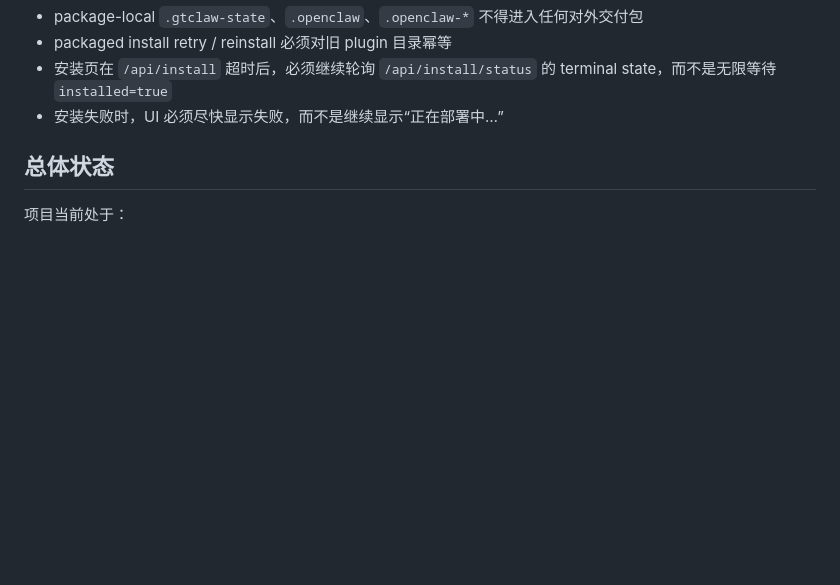
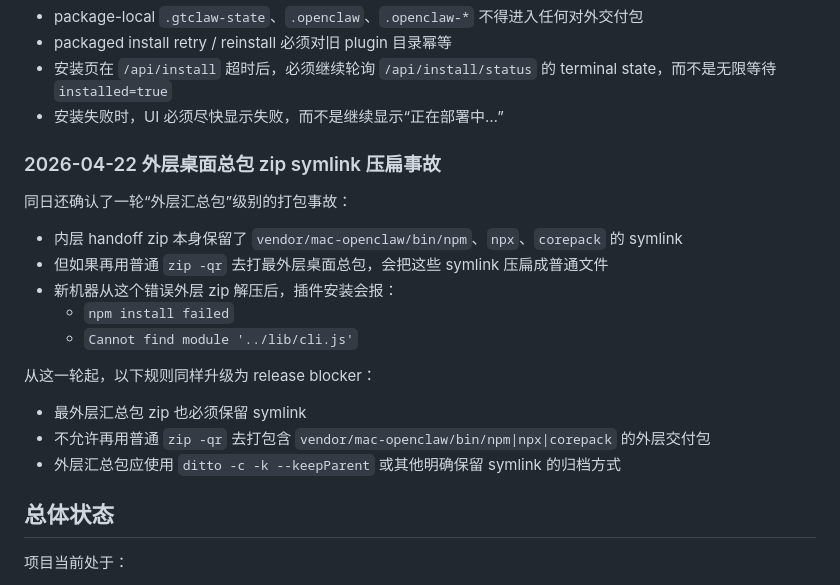
Before and after one commit to gegej1/opensparrow, a Markdown page: docs/current-status.md, the part around the change. Drawn GitHub-style; blank space fills up the shorter version.

Commit message:
docs(packaged-mac): record outer bundle symlink incident

```diff
--- a/docs/current-status.md
+++ b/docs/current-status.md
@@ -47,6 +47,22 @@
 - packaged install retry / reinstall 必须对旧 plugin 目录幂等
 - 安装页在 `/api/install` 超时后，必须继续轮询 `/api/install/status` 的 terminal state，而不是无限等待 `installed=true`
 - 安装失败时，UI 必须尽快显示失败，而不是继续显示“正在部署中…”
+
+### 2026-04-22 外层桌面总包 zip symlink 压扁事故
+
+同日还确认了一轮“外层汇总包”级别的打包事故：
+
+- 内层 handoff zip 本身保留了 `vendor/mac-openclaw/bin/npm`、`npx`、`corepack` 的 symlink
+- 但如果再用普通 `zip -qr` 去打最外层桌面总包，会把这些 symlink 压扁成普通文件
+- 新机器从这个错误外层 zip 解压后，插件安装会报：
+  - `npm install failed`
+  - `Cannot find module '../lib/cli.js'`
+
+从这一轮起，以下规则同样升级为 release blocker：
+
+- 最外层汇总包 zip 也必须保留 symlink
+- 不允许再用普通 `zip -qr` 去打包含 `vendor/mac-openclaw/bin/npm|npx|corepack` 的外层交付包
+- 外层汇总包应使用 `ditto -c -k --keepParent` 或其他明确保留 symlink 的归档方式
 
 ## 总体状态
 
```
Also changed, not shown: docs/release-checklist.md (+1 -0 lines), docs/runbooks/release-process.md (+2 -0 lines).
